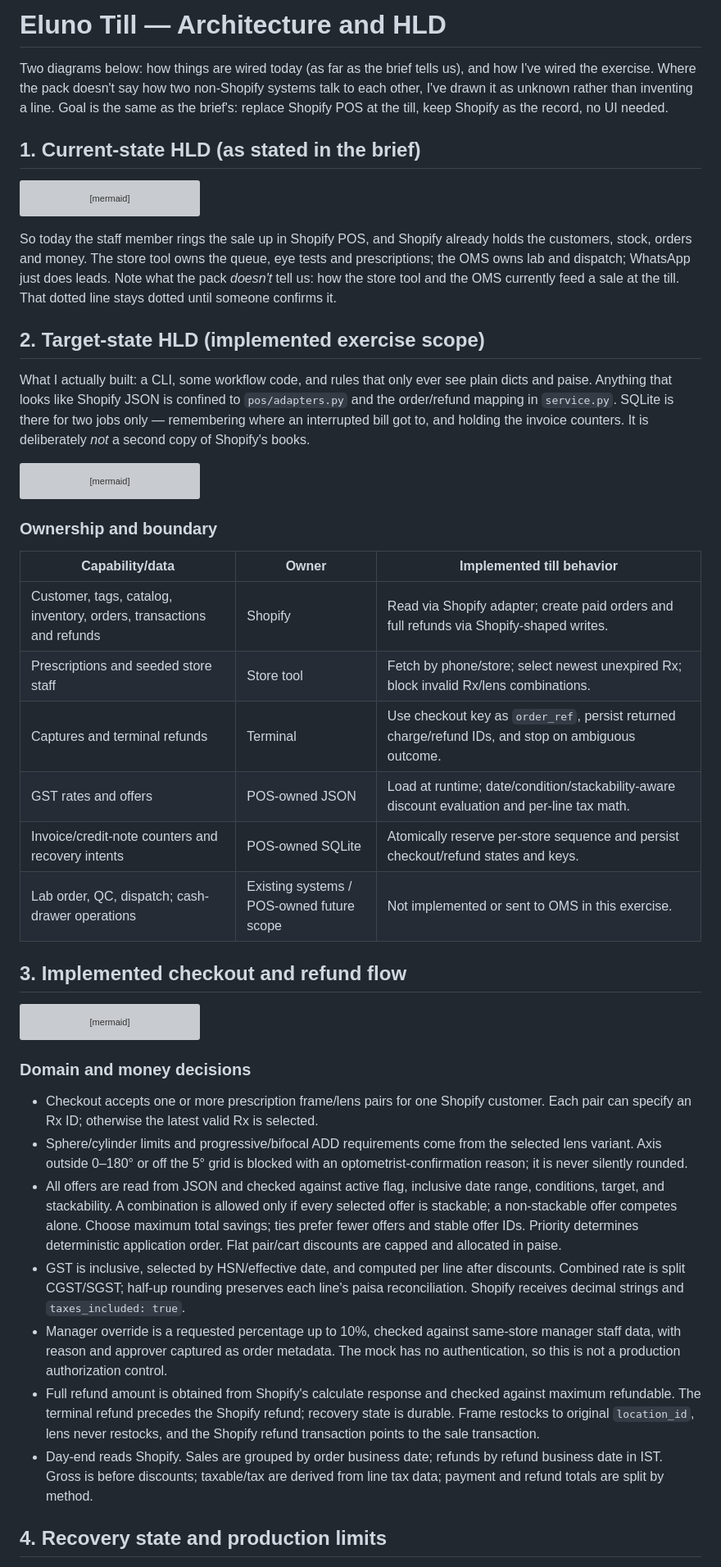
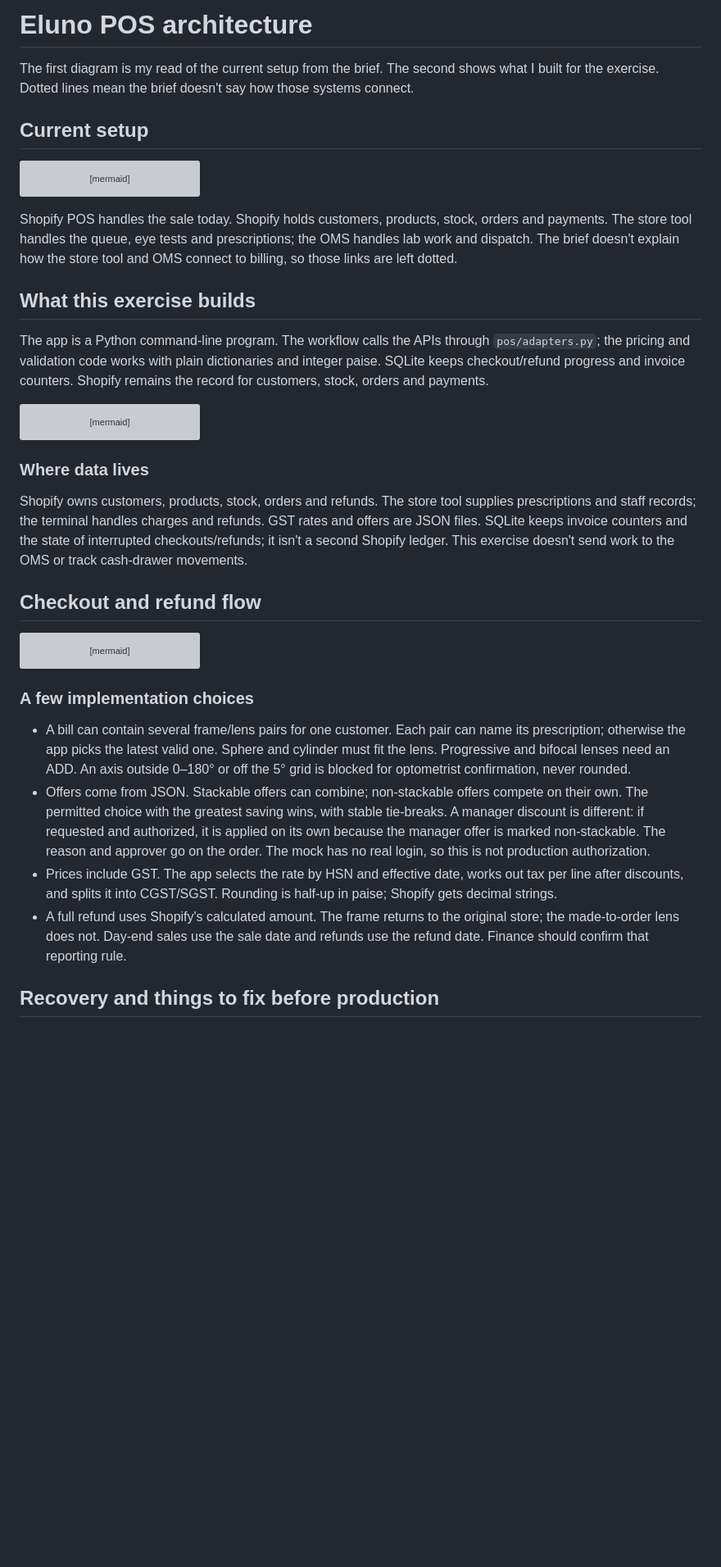
Before and after one commit to sarv-projects/eluno_submission, a Markdown page: ARCHITECTURE.md, the part around one of its changes. Shown at 82% size. Rendered like a GitHub page; blank space fills up the shorter version; grey boxes are pictures that could not be loaded.

Commit message:
Simplify architecture notes

````diff
--- a/ARCHITECTURE.md
+++ b/ARCHITECTURE.md
@@ -1,8 +1,8 @@
-# Eluno Till — Architecture and HLD
+# Eluno POS architecture
 
-Two diagrams below: how things are wired today (as far as the brief tells us), and how I've wired the exercise. Where the pack doesn't say how two non-Shopify systems talk to each other, I've drawn it as unknown rather than inventing a line. Goal is the same as the brief's: replace Shopify POS at the till, keep Shopify as the record, no UI needed.
+The first diagram is my read of the current setup from the brief. The second shows what I built for the exercise. Dotted lines mean the brief doesn't say how those systems connect.
 
-## 1. Current-state HLD (as stated in the brief)
+## Current setup
 
 ```mermaid
 flowchart LR
@@ -33,11 +33,11 @@ flowchart LR
     StoreTool -. "Integration / handoff is not specified by the pack" .-> OMS
 ```
 
-So today the staff member rings the sale up in Shopify POS, and Shopify already holds the customers, stock, orders and money. The store tool owns the queue, eye tests and prescriptions; the OMS owns lab and dispatch; WhatsApp just does leads. Note what the pack *doesn't* tell us: how the store tool and the OMS currently feed a sale at the till. That dotted line stays dotted until someone confirms it.
+Shopify POS handles the sale today. Shopify holds customers, products, stock, orders and payments. The store tool handles the queue, eye tests and prescriptions; the OMS handles lab work and dispatch. The brief doesn't explain how the store tool and OMS connect to billing, so those links are left dotted.
 
-## 2. Target-state HLD (implemented exercise scope)
+## What this exercise builds
 
-What I actually built: a CLI, some workflow code, and rules that only ever see plain dicts and paise. Anything that looks like Shopify JSON is confined to `pos/adapters.py` and the order/refund mapping in `service.py`. SQLite is there for two jobs only — remembering where an interrupted bill got to, and holding the invoice counters. It is deliberately *not* a second copy of Shopify's books.
+The app is a Python command-line program. The workflow calls the APIs through `pos/adapters.py`; the pricing and validation code works with plain dictionaries and integer paise. SQLite keeps checkout/refund progress and invoice counters. Shopify remains the record for customers, stock, orders and payments.
 
 ```mermaid
 flowchart LR
@@ -82,18 +82,11 @@ flowchart LR
     Records -. "Lab handoff not implemented" .-> OMS
 ```
 
-### Ownership and boundary
+### Where data lives
 
-| Capability/data | Owner | Implemented till behavior |
-|---|---|---|
-| Customer, tags, catalog, inventory, orders, transactions and refunds | Shopify | Read via Shopify adapter; create paid orders and full refunds via Shopify-shaped writes. |
-| Prescriptions and seeded store staff | Store tool | Fetch by phone/store; select newest unexpired Rx; block invalid Rx/lens combinations. |
-| Captures and terminal refunds | Terminal | Use checkout key as `order_ref`, persist returned charge/refund IDs, and stop on ambiguous outcome. |
-| GST rates and offers | POS-owned JSON | Load at runtime; date/condition/stackability-aware discount evaluation and per-line tax math. |
-| Invoice/credit-note counters and recovery intents | POS-owned SQLite | Atomically reserve per-store sequence and persist checkout/refund states and keys. |
-| Lab order, QC, dispatch; cash-drawer operations | Existing systems / POS-owned future scope | Not implemented or sent to OMS in this exercise. |
+Shopify owns customers, products, stock, orders and refunds. The store tool supplies prescriptions and staff records; the terminal handles charges and refunds. GST rates and offers are JSON files. SQLite keeps invoice counters and the state of interrupted checkouts/refunds; it isn't a second Shopify ledger. This exercise doesn't send work to the OMS or track cash-drawer movements.
 
-## 3. Implemented checkout and refund flow
+## Checkout and refund flow
 
 ```mermaid
 sequenceDiagram
@@ -137,15 +130,12 @@ sequenceDiagram
     CLI-->>Staff: Credit-note / refund reference
 ```
 
-### Domain and money decisions
+### A few implementation choices
 
-- Checkout accepts one or more prescription frame/lens pairs for one Shopify customer. Each pair can specify an Rx ID; otherwise the latest valid Rx is selected.
-- Sphere/cylinder limits and progressive/bifocal ADD requirements come from the selected lens variant. Axis outside 0–180° or off the 5° grid is blocked with an optometrist-confirmation reason; it is never silently rounded.
-- All offers are read from JSON and checked against active flag, inclusive date range, conditions, target, and stackability. A combination is allowed only if every selected offer is stackable; a non-stackable offer competes alone. Choose maximum total savings; ties prefer fewer offers and stable offer IDs. Priority determines deterministic application order. Flat pair/cart discounts are capped and allocated in paise.
-- GST is inclusive, selected by HSN/effective date, and computed per line after discounts. Combined rate is split CGST/SGST; half-up rounding preserves each line's paisa reconciliation. Shopify receives decimal strings and `taxes_included: true`.
-- Manager override is a requested percentage up to 10%, checked against same-store manager staff data, with reason and approver captured as order metadata. The mock has no authentication, so this is not a production authorization control.
-- Full refund amount is obtained from Shopify's calculate response and checked against maximum refundable. The terminal refund precedes the Shopify refund; recovery state is durable. Frame restocks to original `location_id`, lens never restocks, and the Shopify refund transaction points to the sale transaction.
-- Day-end reads Shopify. Sales are grouped by order business date; refunds by refund business date in IST. Gross is before discounts; taxable/tax are derived from line tax data; payment and refund totals are split by method.
+- A bill can contain several frame/lens pairs for one customer. Each pair can name its prescription; otherwise the app picks the latest valid one. Sphere and cylinder must fit the lens. Progressive and bifocal lenses need an ADD. An axis outside 0–180° or off the 5° grid is blocked for optometrist confirmation, never rounded.
+- Offers come from JSON. Stackable offers can combine; non-stackable offers compete on their own. The permitted choice with the greatest saving wins, with stable tie-breaks. A manager discount is different: if requested and authorized, it is applied on its own because the manager offer is marked non-stackable. The reason and approver go on the order. The mock has no real login, so this is not production authorization.
+- Prices include GST. The app selects the rate by HSN and effective date, works out tax per line after discounts, and splits it into CGST/SGST. Rounding is half-up in paise; Shopify gets decimal strings.
+- A full refund uses Shopify's calculated amount. The frame returns to the original store; the made-to-order lens does not. Day-end sales use the sale date and refunds use the refund date. Finance should confirm that reporting rule.
 
-## 4. Recovery state and production limits
+## Recovery and things to fix before production
 
````
Also changed, not shown: other parts of ARCHITECTURE.md (+6 -8 lines).
